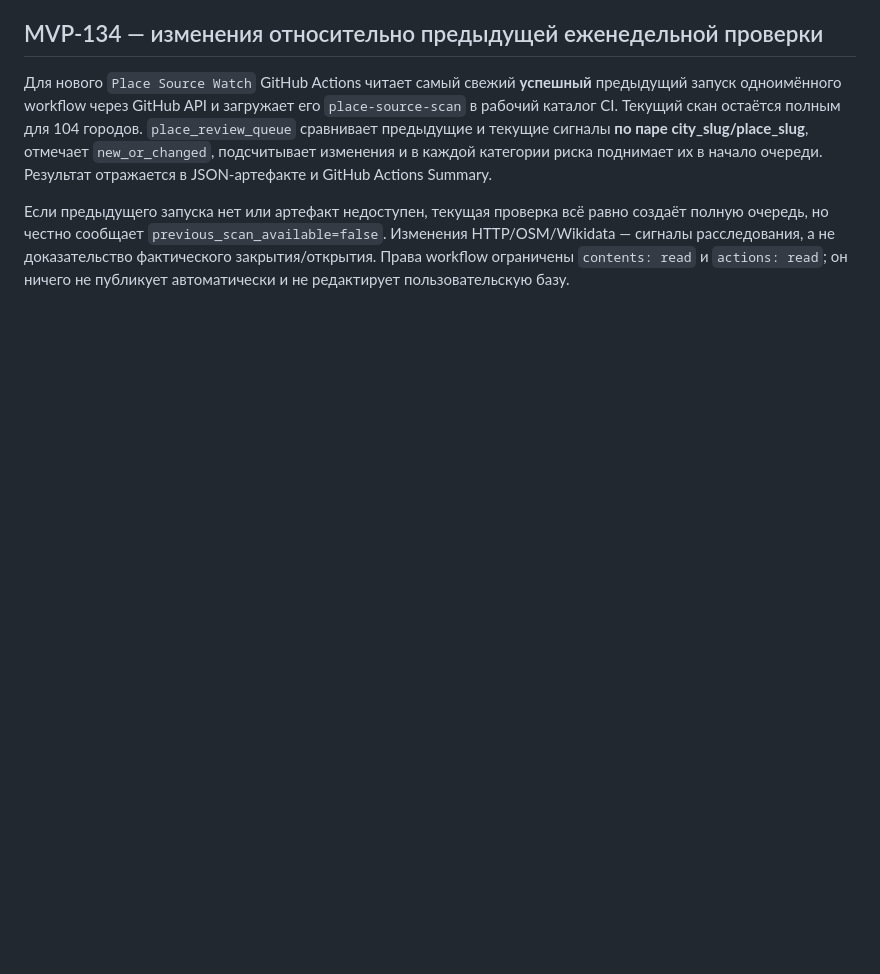
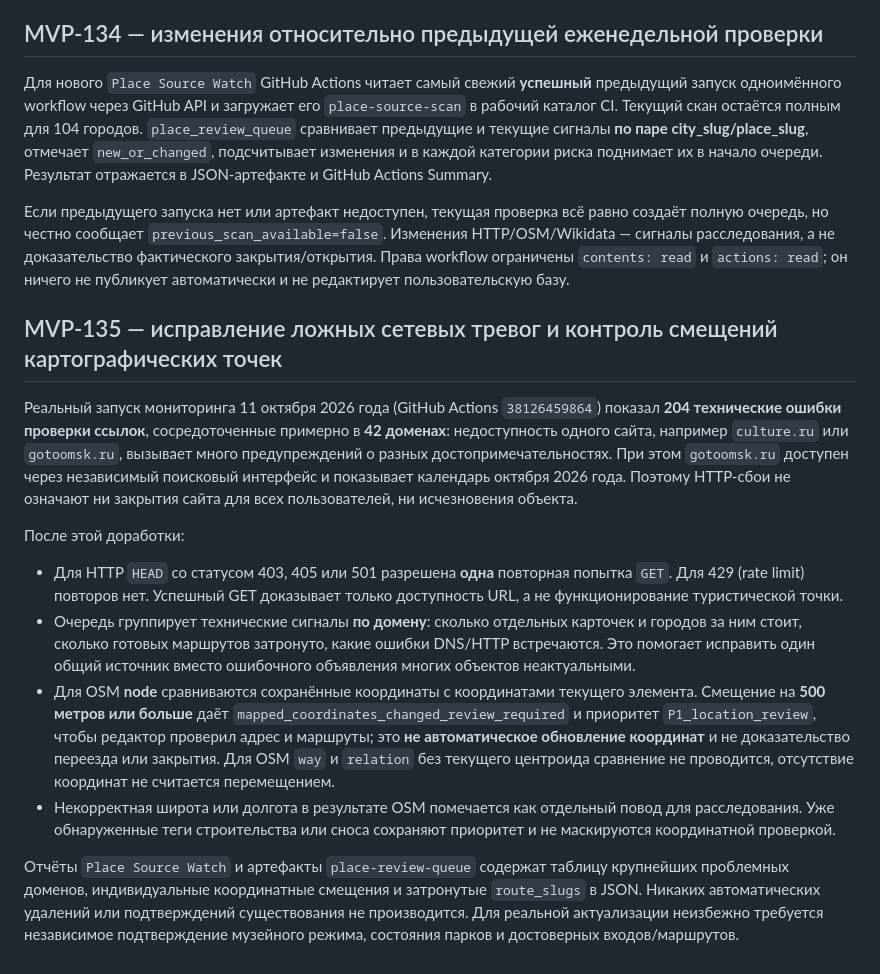
Before and after one commit to KornutaKM/placespermbot, a Markdown page: docs/place-freshness-audit.md, the part around the change. Drawn GitHub-style; blank space fills up the shorter version.

Commit message:
MVP-135: document reproducible host-outage and map-pin drift triage without fake availability claims

```diff
--- a/docs/place-freshness-audit.md
+++ b/docs/place-freshness-audit.md
@@ -124,3 +124,17 @@ python -m app.place_review_queue --scan place-source-scan.json --output place-re
 Для нового `Place Source Watch` GitHub Actions читает самый свежий **успешный** предыдущий запуск одноимённого workflow через GitHub API и загружает его `place-source-scan` в рабочий каталог CI. Текущий скан остаётся полным для 104 городов. `place_review_queue` сравнивает предыдущие и текущие сигналы **по паре city_slug/place_slug**, отмечает `new_or_changed`, подсчитывает изменения и в каждой категории риска поднимает их в начало очереди. Результат отражается в JSON-артефакте и GitHub Actions Summary.
 
 Если предыдущего запуска нет или артефакт недоступен, текущая проверка всё равно создаёт полную очередь, но честно сообщает `previous_scan_available=false`. Изменения HTTP/OSM/Wikidata — сигналы расследования, а не доказательство фактического закрытия/открытия. Права workflow ограничены `contents: read` и `actions: read`; он ничего не публикует автоматически и не редактирует пользовательскую базу.
+
+
+## MVP-135 — исправление ложных сетевых тревог и контроль смещений картографических точек
+
+Реальный запуск мониторинга 11 октября 2026 года (GitHub Actions `38126459864`) показал **204 технические ошибки проверки ссылок**, сосредоточенные примерно в **42 доменах**: недоступность одного сайта, например `culture.ru` или `gotoomsk.ru`, вызывает много предупреждений о разных достопримечательностях. При этом `gotoomsk.ru` доступен через независимый поисковый интерфейс и показывает календарь октября 2026 года. Поэтому HTTP-сбои не означают ни закрытия сайта для всех пользователей, ни исчезновения объекта.
+
+После этой доработки:
+
+- Для HTTP `HEAD` со статусом 403, 405 или 501 разрешена **одна** повторная попытка `GET`. Для 429 (rate limit) повторов нет. Успешный GET доказывает только доступность URL, а не функционирование туристической точки.
+- Очередь группирует технические сигналы **по домену**: сколько отдельных карточек и городов за ним стоит, сколько готовых маршрутов затронуто, какие ошибки DNS/HTTP встречаются. Это помогает исправить один общий источник вместо ошибочного объявления многих объектов неактуальными.
+- Для OSM **node** сравниваются сохранённые координаты с координатами текущего элемента. Смещение на **500 метров или больше** даёт `mapped_coordinates_changed_review_required` и приоритет `P1_location_review`, чтобы редактор проверил адрес и маршруты; это **не автоматическое обновление координат** и не доказательство переезда или закрытия. Для OSM `way` и `relation` без текущего центроида сравнение не проводится, отсутствие координат не считается перемещением.
+- Некорректная широта или долгота в результате OSM помечается как отдельный повод для расследования. Уже обнаруженные теги строительства или сноса сохраняют приоритет и не маскируются координатной проверкой.
+
+Отчёты `Place Source Watch` и артефакты `place-review-queue` содержат таблицу крупнейших проблемных доменов, индивидуальные координатные смещения и затронутые `route_slugs` в JSON. Никаких автоматических удалений или подтверждений существования не производится. Для реальной актуализации неизбежно требуется независимое подтверждение музейного режима, состояния парков и достоверных входов/маршрутов.
```
